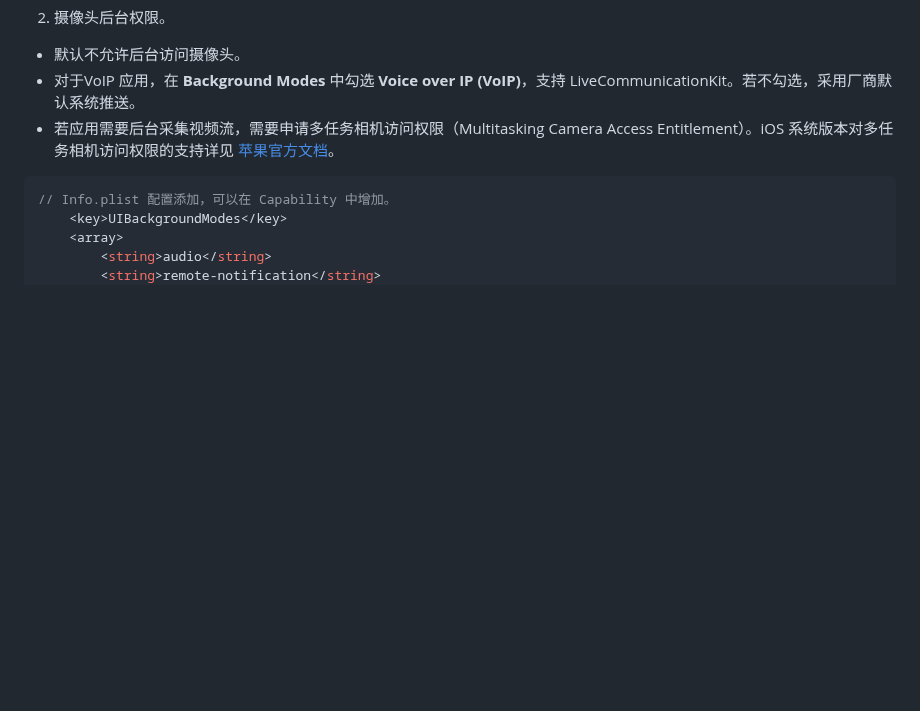
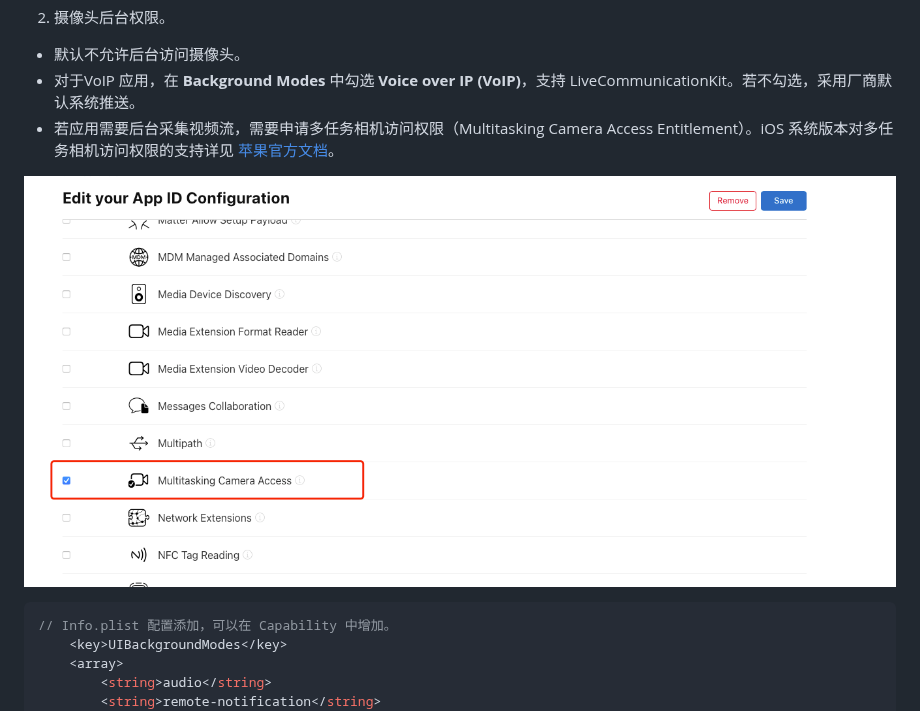
Before and after one commit to easemob/easemob-callkit-iOS, a Markdown page: PictureInPicture.md, the part around the change. GitHub-like rendering; pictures changed too: DocumentationImages/multiCameraAccess.png (added); blank space fills up the shorter version.

Commit message:
update doc image

````diff
--- a/PictureInPicture.md
+++ b/PictureInPicture.md
@@ -20,6 +20,8 @@
 - 默认不允许后台访问摄像头。
 - 对于VoIP 应用，在 **Background Modes** 中勾选 **Voice over IP (VoIP)**，支持 LiveCommunicationKit。若不勾选，采用厂商默认系统推送。
 - 若应用需要后台采集视频流，需要申请多任务相机访问权限（Multitasking Camera Access Entitlement）。iOS 系统版本对多任务相机访问权限的支持详见 [苹果官方文档](https://developer.apple.com/documentation/bundleresources/entitlements/com.apple.developer.avfoundation.multitasking-camera-access)。
+
+![](./DocumentationImages/multiCameraAccess.png)
 
 ```swift
 // Info.plist 配置添加，可以在 Capability 中增加。
````
Also changed, not shown: README.md (+1 -1 lines).
